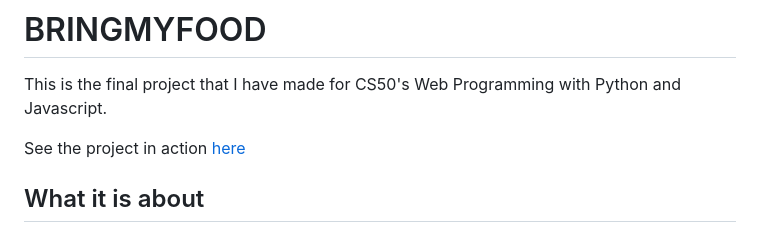
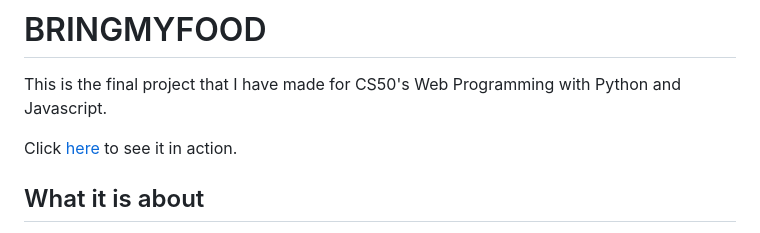
Before and after one commit to koksalp/CS50W, a Markdown page: bringmyfood/README.md, the part around the change. GitHub-like rendering.

```diff
--- a/bringmyfood/README.md
+++ b/bringmyfood/README.md
@@ -1,7 +1,7 @@
 # BRINGMYFOOD
 This is the final project that I have made for CS50's Web Programming with Python and Javascript.
 
-See the project in action [here](https://www.youtube.com/watch?v=upDkRRhVe5E)
+Click [here](https://www.youtube.com/watch?v=upDkRRhVe5E) to see it in action.
 ## What it is about
 
 Since the most famous apps from leading tech companies have been recreated on each problem set throughout the course, a popular service from a sector that has increased its importance for the last decade and includes many successful apps worldwide has been chosen as a subject of the final project and that is why a food delivery app has been implemented. Users can login as either customer or restaurant owner. Users that do not own a restaurant (customers) can select a restaurant listed in the homepage and order any product that the restaurant offers. Restaurant owners, on the other hand, can also do anything that a customer can do because they are also customers. Other than that, they are allowed to open restaurants and they can manage them all they want.
```
